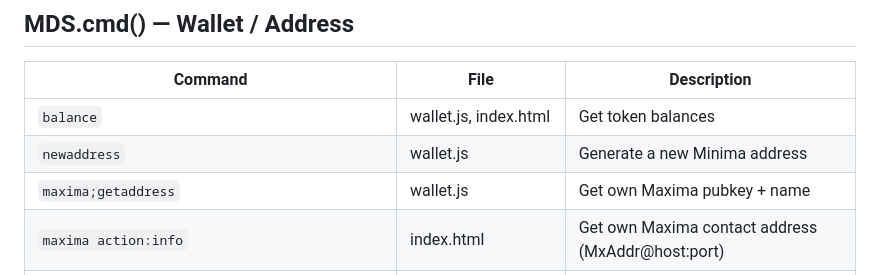
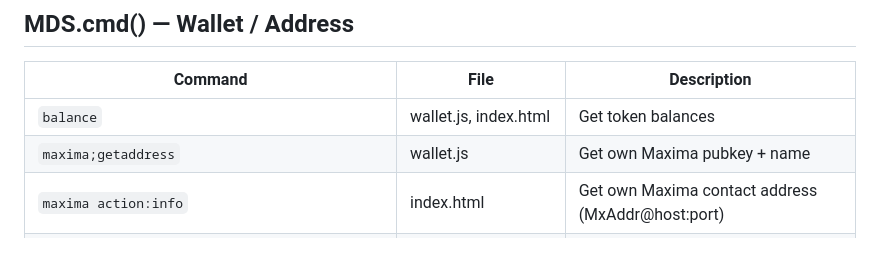
Before and after one commit to serg-83/MinimaPoker, a Markdown page: MDS_COMMANDS.md, the part around the change. Rendered like a GitHub page; blank space fills up the shorter version.

Commit message:
Remove unused newaddress command

```diff
--- a/MDS_COMMANDS.md
+++ b/MDS_COMMANDS.md
@@ -5,7 +5,6 @@
 | Command | File | Description |
 |---|---|---|
 | `balance` | wallet.js, index.html | Get token balances |
-| `newaddress` | wallet.js | Generate a new Minima address |
 | `maxima;getaddress` | wallet.js | Get own Maxima pubkey + name |
 | `maxima action:info` | index.html | Get own Maxima contact address (MxAddr@host:port) |
 | `maxima action:send publickey:... application:MinimaPoker data:...` | maxima.js | Send P2P message via Maxima |
```
